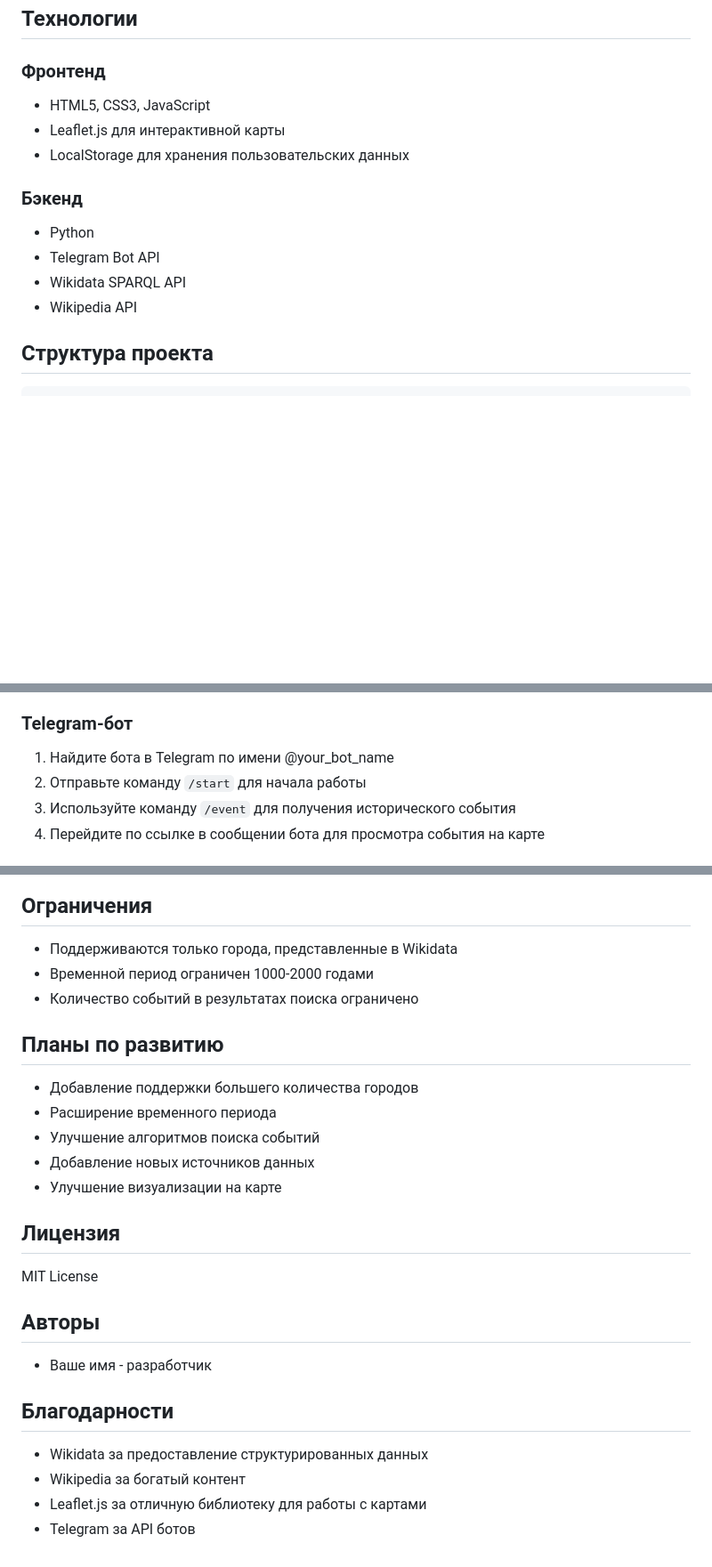
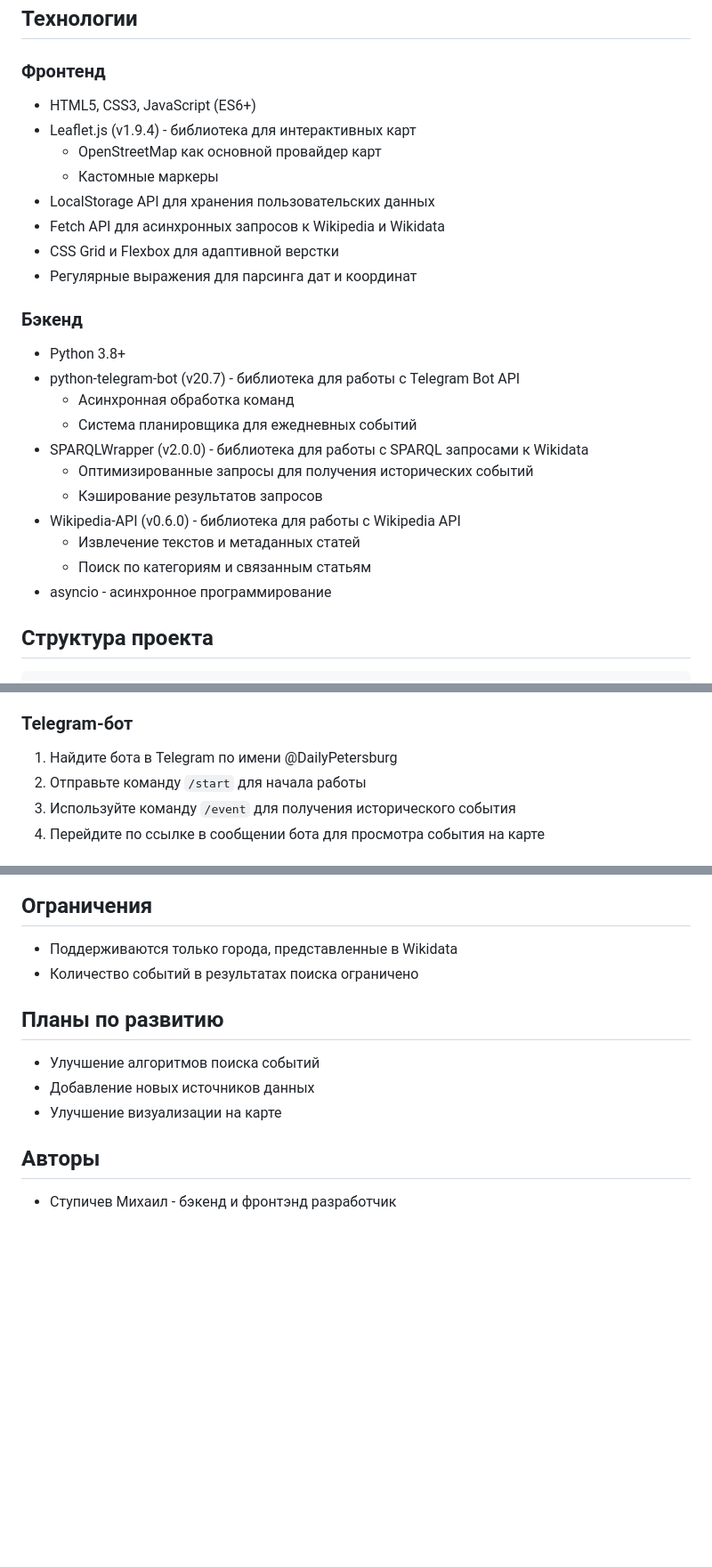
Before and after one commit to mnstupichev/History-project, a Markdown page: README.md, 3 parts joined by grey strips. Shown: that part at 89% size. Drawn GitHub-style; blank space fills up the shorter version.

Commit message:
Added some information.

```diff
--- a/README.md
+++ b/README.md
@@ -29,15 +30,29 @@
 ## Технологии
 
 ### Фронтенд
-- HTML5, CSS3, JavaScript
-- Leaflet.js для интерактивной карты
-- LocalStorage для хранения пользовательских данных
+- HTML5, CSS3, JavaScript (ES6+)
+- Leaflet.js (v1.9.4) - библиотека для интерактивных карт
+  - OpenStreetMap как основной провайдер карт
+  - Кастомные маркеры
+- LocalStorage API для хранения пользовательских данных
+- Fetch API для асинхронных запросов к Wikipedia и Wikidata
+- CSS Grid и Flexbox для адаптивной верстки
+- Регулярные выражения для парсинга дат и координат
 
 ### Бэкенд
-- Python
-- Telegram Bot API
-- Wikidata SPARQL API
-- Wikipedia API
+- Python 3.8+
+- python-telegram-bot (v20.7) - библиотека для работы с Telegram Bot API
+  - Асинхронная обработка команд
+  - Система планировщика для ежедневных событий
+- SPARQLWrapper (v2.0.0) - библиотека для работы с SPARQL запросами к Wikidata
+  - Оптимизированные запросы для получения исторических событий
+  - Кэширование результатов запросов
+- Wikipedia-API (v0.6.0) - библиотека для работы с Wikipedia API
+  - Извлечение текстов и метаданных статей
+  - Поиск по категориям и связанным статьям
+- asyncio - асинхронное программирование
+
+
 
 ## Структура проекта
 
@@ -93,7 +108,7 @@ python tg_bot/bot.py
 5. Используйте список событий для быстрой навигации
 
 ### Telegram-бот
-1. Найдите бота в Telegram по имени @your_bot_name
+1. Найдите бота в Telegram по имени @DailyPetersburg
 2. Отправьте команду `/start` для начала работы
 3. Используйте команду `/event` для получения исторического события
 4. Перейдите по ссылке в сообщении бота для просмотра события на карте
@@ -117,27 +132,13 @@ python tg_bot/bot.py
 
 ## Ограничения
 - Поддерживаются только города, представленные в Wikidata
-- Временной период ограничен 1000-2000 годами
 - Количество событий в результатах поиска ограничено
 
 ## Планы по развитию
-- Добавление поддержки большего количества городов
-- Расширение временного периода
 - Улучшение алгоритмов поиска событий
 - Добавление новых источников данных
 - Улучшение визуализации на карте
 
-## Лицензия
-
-MIT License
-
 ## Авторы
 
-- Ваше имя - разработчик
-
-## Благодарности
-
-- Wikidata за предоставление структурированных данных
-- Wikipedia за богатый контент
-- Leaflet.js за отличную библиотеку для работы с картами
-- Telegram за API ботов
+- Ступичев Михаил - бэкенд и фронтэнд разработчик
```
Also changed, not shown: other parts of README.md (+1 -0 lines).
